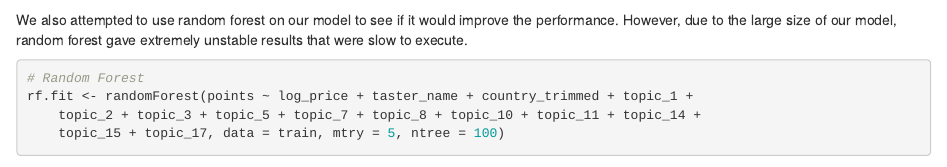
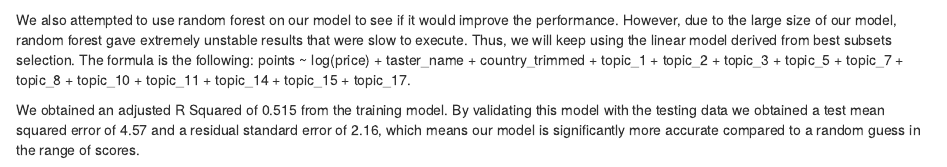
Before and after one commit to djm96/wineanalysis, an R Markdown document (wine_analysis.Rmd): the page in a window 1100 px wide, from 11620 px down. Rendered offline with R 4.5, knitr and Pandoc, with nearby package versions; some code elsewhere in the file could not run offline.

Commit message:
final model

````diff
--- a/wine_analysis.Rmd
+++ b/wine_analysis.Rmd
@@ -425,7 +425,10 @@ plot(subsets.fit$adjr2, xlab="Number of predictors",
      ylab="adjr2", col="green", type="p", pch=16)
 ```
 
-We also attempted to use random forest on our model to see if it would improve the performance. However, due to the large size of our model, random forest gave extremely unstable results that were slow to execute.
+We also attempted to use random forest on our model to see if it would improve the performance. However, due to the large size of our model, random forest gave extremely unstable results that were slow to execute. Thus, we will keep using the linear model derived from best subsets selection. The formula is the following:
+points ~ log(price) + taster_name + country_trimmed + topic_1 + topic_2 + topic_3 + topic_5 + topic_7 +  topic_8 + topic_10 + topic_11 + topic_14 + topic_15 + topic_17.
+
+We obtained an adjusted R Squared of 0.515 from the training model. By validating this model with the testing data we obtained a test mean squared error of 4.57 and a residual standard error of 2.16, which means our model is significantly more accurate compared to a random guess in the range of scores.
 ```{r}
 #Random Forest
 rf.fit <- randomForest(points ~ log_price + taster_name  + country_trimmed + topic_1 + topic_2 + topic_3 + topic_5 + topic_7 +  topic_8 + topic_10 + topic_11 + topic_14 + topic_15 + topic_17, data=train, mtry=5, ntree=100)
````
Also changed, not shown: wine_analysis.nb.html.
